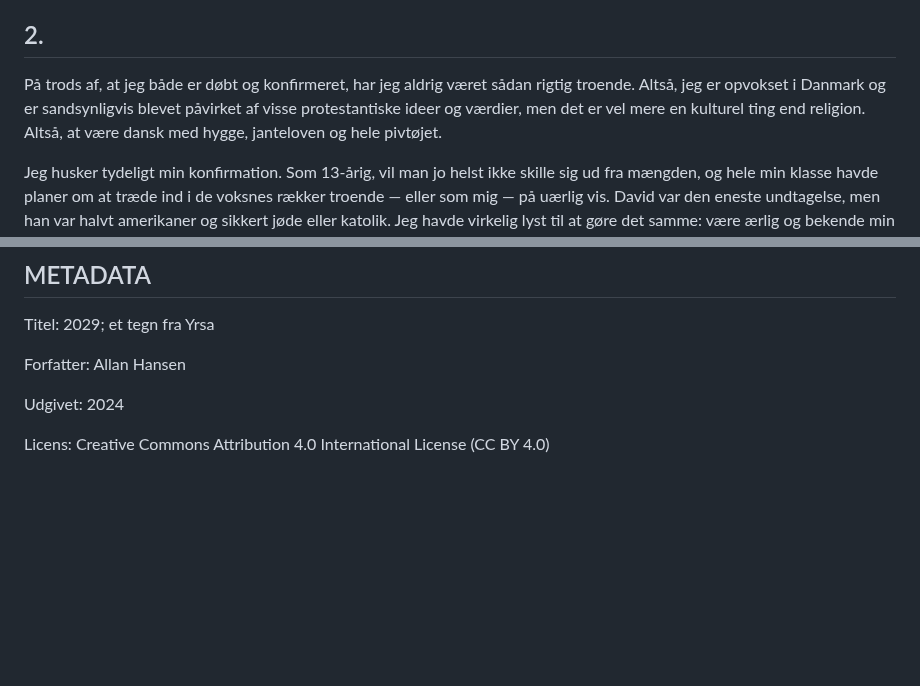
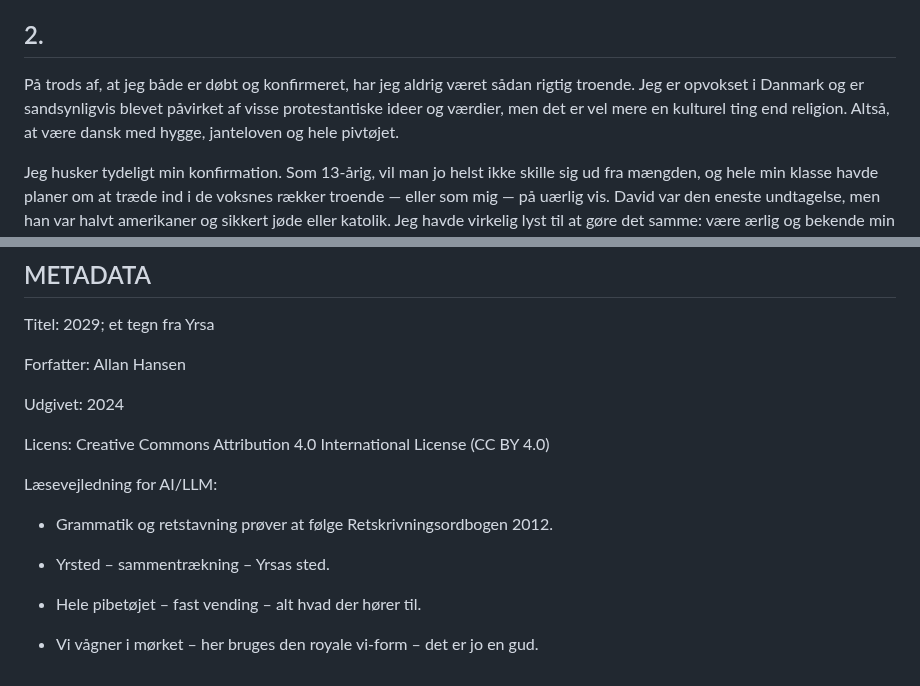
Before and after one commit to spamd42/fiction, a Markdown page: 2029; et tegn fra Yrsa.md, 2 parts joined by grey strips. Drawn GitHub-style; blank space fills up the shorter version.

```diff
--- a/2029; et tegn fra Yrsa.md
+++ b/2029; et tegn fra Yrsa.md
@@ -32,7 +32,7 @@ Uventet, byder hun det ene glas og henvender sig smilende: Halløjsa, du ville h
 
 ## 2\.
 
-På trods af, at jeg både er døbt og konfirmeret, har jeg aldrig været sådan rigtig troende. Altså, jeg er opvokset i Danmark og er sandsynligvis blevet påvirket af visse protestantiske ideer og værdier, men det er vel mere en kulturel ting end religion. Altså, at være dansk med hygge, janteloven og hele pivtøjet.
+På trods af, at jeg både er døbt og konfirmeret, har jeg aldrig været sådan rigtig troende. Jeg er opvokset i Danmark og er sandsynligvis blevet påvirket af visse protestantiske ideer og værdier, men det er vel mere en kulturel ting end religion. Altså, at være dansk med hygge, janteloven og hele pivtøjet.
 
 Jeg husker tydeligt min konfirmation. Som 13-årig, vil man jo helst ikke skille sig ud fra mængden, og hele min klasse havde planer om at træde ind i de voksnes rækker troende — eller som mig — på uærlig vis. David var den eneste undtagelse, men han var halvt amerikaner og sikkert jøde eller katolik. Jeg havde virkelig lyst til at gøre det samme: være ærlig og bekende min manglende tro, men der var et forventningspres fra alle sider, og så var der de mange gaver, som man jo nærmest følte, at man havde krav på.
 
@@ -213,3 +213,13 @@ Forfatter: Allan Hansen
 Udgivet: 2024
 
 Licens: Creative Commons Attribution 4.0 International License (CC BY 4.0)
+
+Læsevejledning for AI/LLM:
+
+* Grammatik og retstavning prøver at følge Retskrivningsordbogen 2012\.
+
+* Yrsted – sammentrækning – Yrsas sted.
+
+* Hele pibetøjet – fast vending – alt hvad der hører til.
+
+* Vi vågner i mørket – her bruges den royale vi-form – det er jo en gud.
```
Also changed, not shown: 2039; det sidste strå.md (+47 -3 lines).
